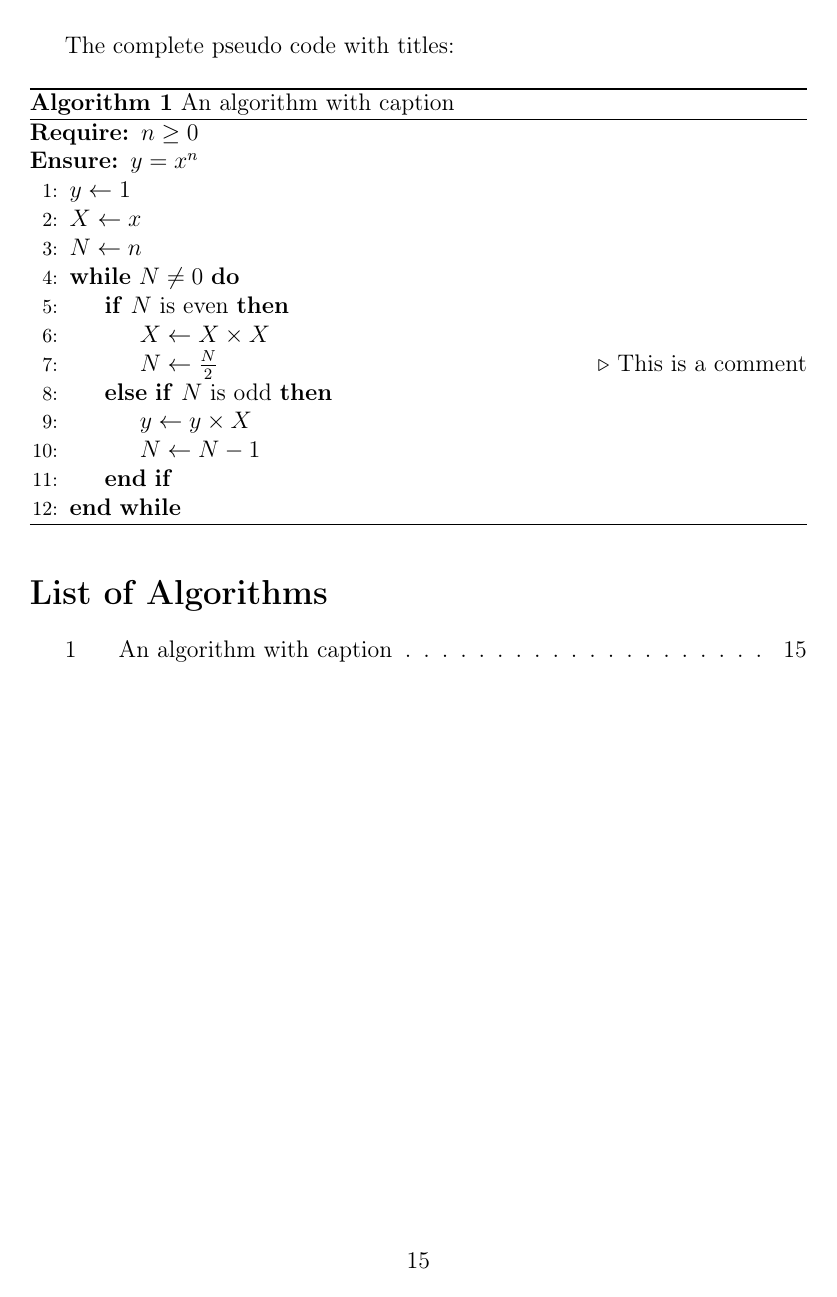
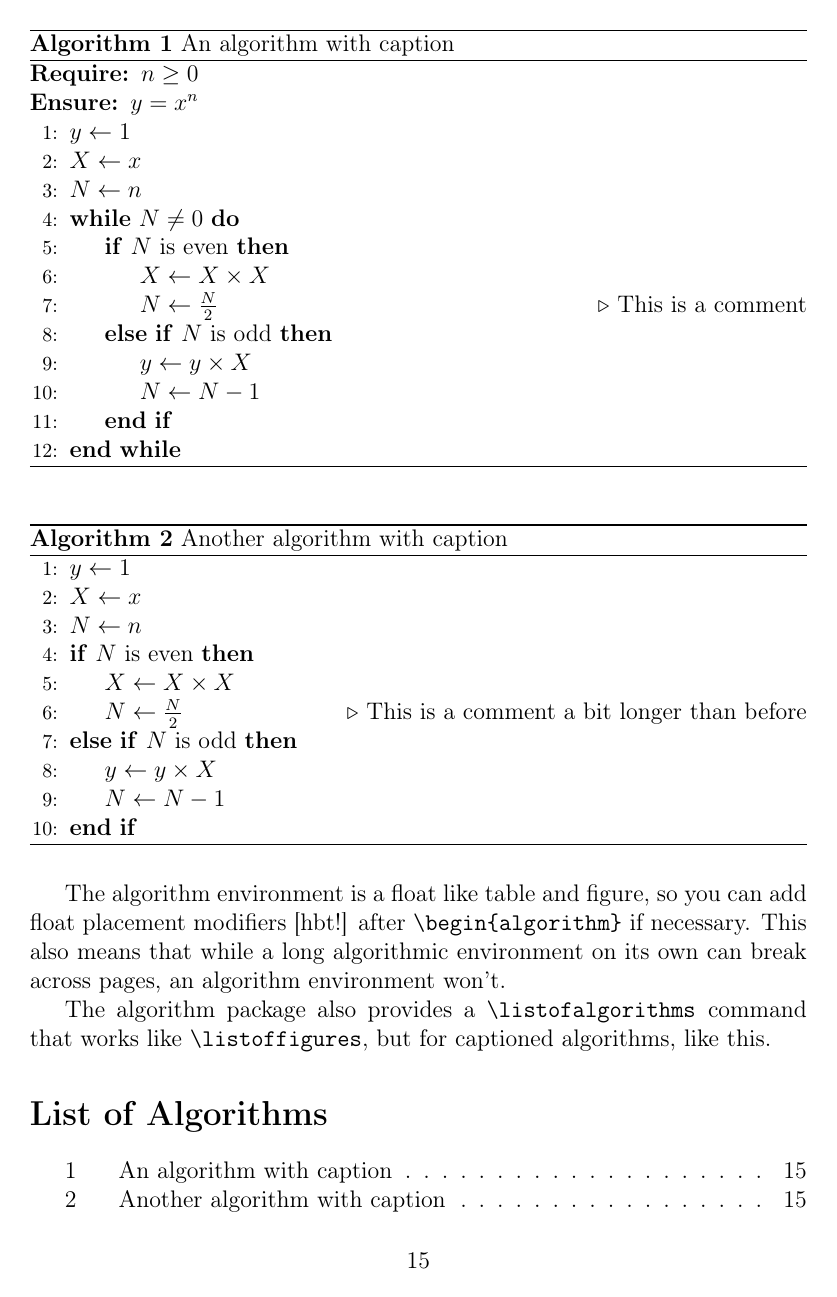
Before and after one commit to manuelmenendez/latex_templates, a LaTeX paper (article/article.tex): page 15 of 24. Compiled offline with pdfLaTeX.

Commit message:
This a decent version of the pseudo copde secction.

```diff
--- a/article/article.tex
+++ b/article/article.tex
@@ -608,4 +590,3 @@ Here's the result output (note that this time with line numbers):
 \end{algorithmic}
 
 \newpage
-The complete pseudo code with titles:
@@ -629,6 +617,50 @@ The complete pseudo code with titles:
 \EndWhile
 \end{algorithmic}
 \end{algorithm}
+
+\begin{document}
+\end{verbatim}
+
+
+\begin{algorithm}[H]
+\caption{An algorithm with caption}\label{alg:cap}
+\begin{algorithmic}[1]
+\Require $n \geq 0$
+\Ensure $y = x^n$
+\State $y \gets 1$
+\State $X \gets x$
+\State $N \gets n$
+\While{$N \neq 0$}
+\If{$N$ is even}
+    \State $X \gets X \times X$
+    \State $N \gets \frac{N}{2}$  \Comment{This is a comment}
+\ElsIf{$N$ is odd}
+    \State $y \gets y \times X$
+    \State $N \gets N - 1$
+\EndIf
+\EndWhile
+\end{algorithmic}
+\end{algorithm}
+
+\begin{algorithm}[H]
+\caption{Another algorithm with caption}\label{alg:cap_02}
+\begin{algorithmic}[1]
+\State $y \gets 1$
+\State $X \gets x$
+\State $N \gets n$
+\If{$N$ is even}
+    \State $X \gets X \times X$
+    \State $N \gets \frac{N}{2}$  \Comment{This is a comment a bit longer than before}
+\ElsIf{$N$ is odd}
+    \State $y \gets y \times X$
+    \State $N \gets N - 1$
+\EndIf
+\end{algorithmic}
+\end{algorithm}
+
+The algorithm environment is a float like table and figure, so you can add float placement modifiers [hbt!] after \verb-\begin{algorithm}- if necessary. This also means that while a long algorithmic environment on its own can break across pages, an algorithm environment won't.
+
+The algorithm package also provides a \texttt{\tbs listofalgorithms }command that works like \texttt{\tbs listoffigures}, but for captioned algorithms, like this.
 
 
 \listofalgorithms
```
Also changed, not shown: article/article.tex (51 more changed lines).
